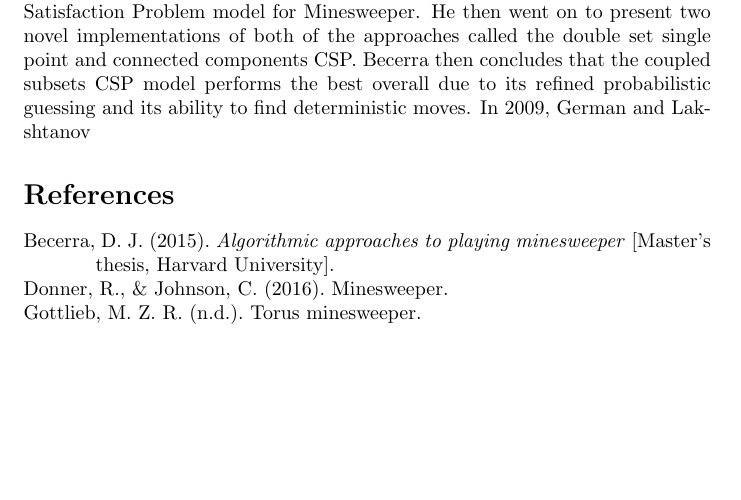
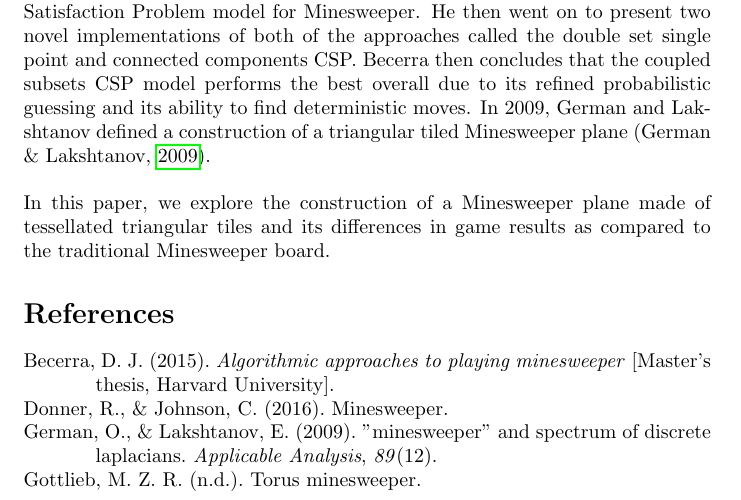
Before and after one commit to ndgsghdj/SMPF, a LaTeX document (report.tex): part of page 2 of 2, cut so that both start at the same text, the shorter picture padded with empty space. Compiled offline with pdfLaTeX.

Commit message:
additions

```diff
--- a/report.tex
+++ b/report.tex
@@ -25,7 +25,10 @@ Several pieces of mathematical research has been done on the area of Minesweeper
 to playing Minesweeper through the implementation of the Single Point approach and the Constraint Satisfaction Problem model for Minesweeper.
 He then went on to present two novel implementations of both of the approaches called the double set single point and connected components CSP.
 Becerra then concludes that the coupled subsets CSP model performs the best overall due to its refined probabilistic guessing and
-its ability to find deterministic moves. In 2009, German and Lakshtanov
+its ability to find deterministic moves. In 2009, German and Lakshtanov defined a construction of a triangular tiled Minesweeper plane \parencite{laplacian}.
+\\\\In this paper, we explore the construction of a Minesweeper plane made of tessellated triangular tiles and its differences in game results as compared to the traditional
+Minesweeper board.
+
 
 \printbibliography
 \end{document}
```
Also changed, not shown: report.bbl, report.pdf, 7 other files.
